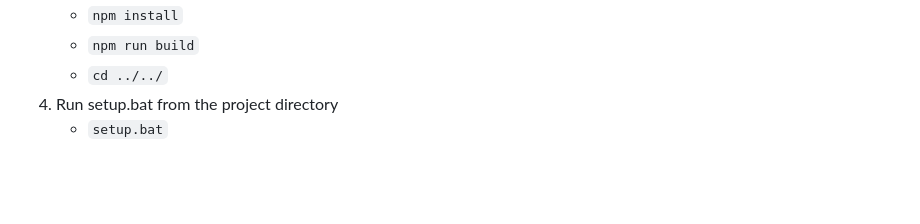
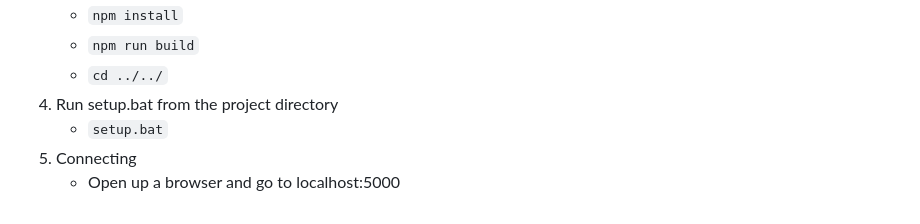
Before and after one commit to DaneHarrison/M.O.B, a Markdown page: README.md, the part around the change. Rendered like a GitHub page; blank space fills up the shorter version.

Commit message:
updated runtime instructions

````diff
--- a/README.md
+++ b/README.md
@@ -74,3 +74,5 @@ Eigenface algorithm is a facial recognition technique that reduces the complexit
     - ```cd ../../```
 3. Run setup.bat from the project directory
     - ```setup.bat```
+4. Connecting
+    - Open up a browser and go to localhost:5000
````
